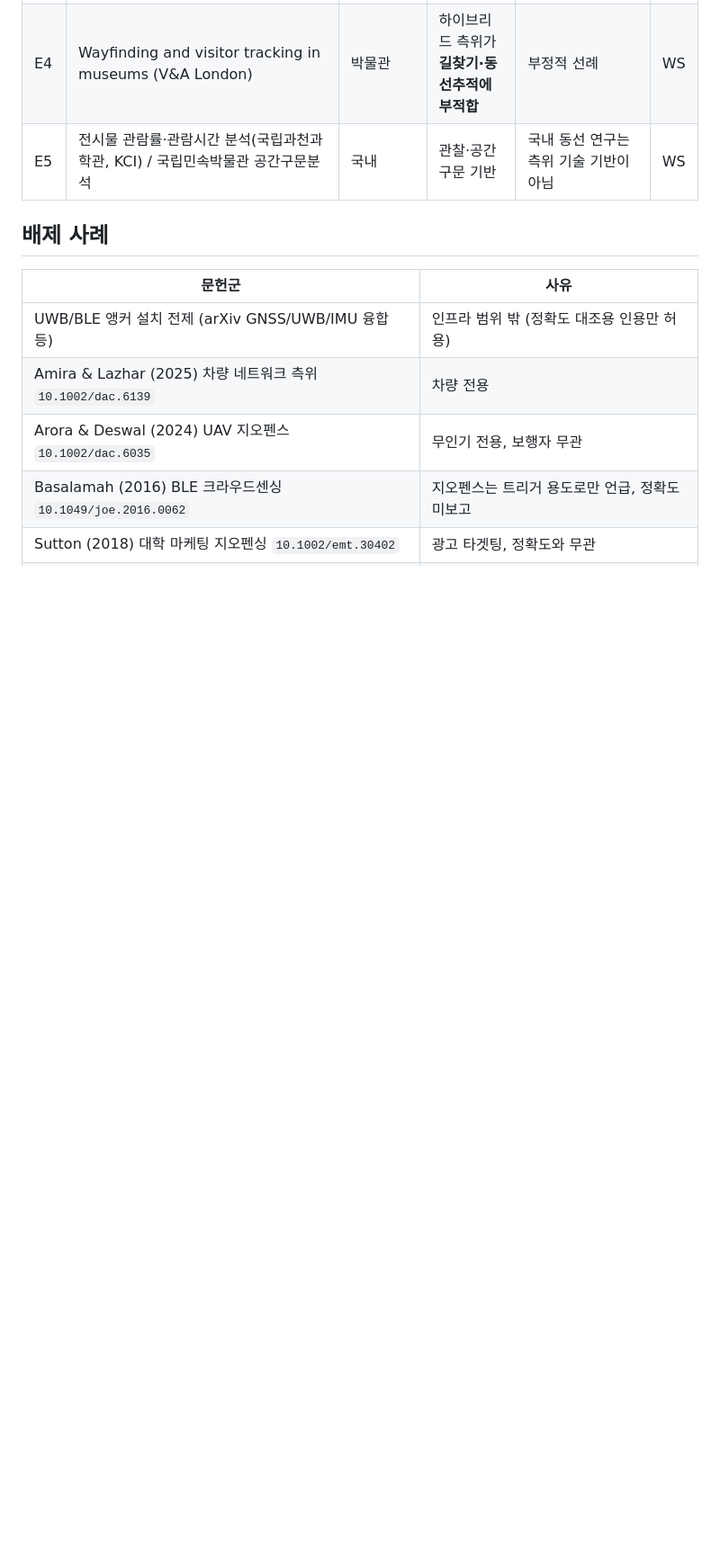
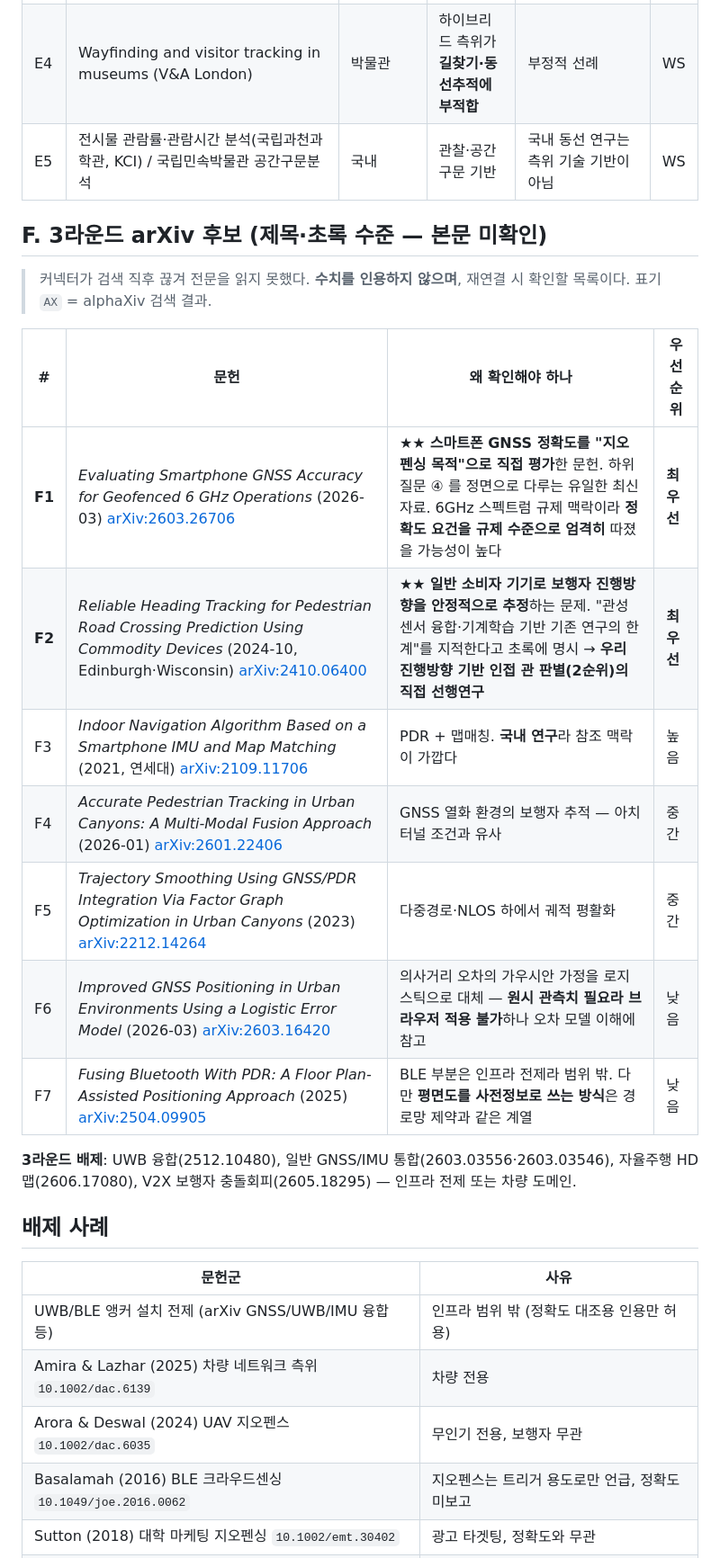
Before and after one commit to elderlord/GNSSnavi, a Markdown page: docs/outdoor-microscale-tracking_litreview/05_matrix.md, the part around the change. Shown at 90% size. Rendered like a GitHub page; blank space fills up the shorter version.

```diff
--- a/docs/outdoor-microscale-tracking_litreview/05_matrix.md
+++ b/docs/outdoor-microscale-tracking_litreview/05_matrix.md
@@ -56,6 +56,24 @@
 | E4 | Wayfinding and visitor tracking in museums (V&A London) | 박물관 | 하이브리드 측위가 **길찾기·동선추적에 부적합** | 부정적 선례 | WS |
 | E5 | 전시물 관람률·관람시간 분석(국립과천과학관, KCI) / 국립민속박물관 공간구문분석 | 국내 | 관찰·공간구문 기반 | 국내 동선 연구는 측위 기술 기반이 아님 | WS |
 
+## F. 3라운드 arXiv 후보 (제목·초록 수준 — **본문 미확인**)
+
+> 커넥터가 검색 직후 끊겨 전문을 읽지 못했다. **수치를 인용하지 않으며**, 재연결 시 확인할 목록이다.
+> 표기 `AX` = alphaXiv 검색 결과.
+
+| # | 문헌 | 왜 확인해야 하나 | 우선순위 |
+|---|---|---|---|
+| **F1** | *Evaluating Smartphone GNSS Accuracy for Geofenced 6 GHz Operations* (2026-03) [arXiv:2603.26706](https://www.alphaxiv.org/abs/2603.26706) | ★★ **스마트폰 GNSS 정확도를 "지오펜싱 목적"으로 직접 평가**한 문헌. 하위질문 ④ 를 정면으로 다루는 유일한 최신 자료. 6GHz 스펙트럼 규제 맥락이라 **정확도 요건을 규제 수준으로 엄격히** 따졌을 가능성이 높다 | **최우선** |
+| **F2** | *Reliable Heading Tracking for Pedestrian Road Crossing Prediction Using Commodity Devices* (2024-10, Edinburgh·Wisconsin) [arXiv:2410.06400](https://www.alphaxiv.org/abs/2410.06400) | ★★ **일반 소비자 기기로 보행자 진행방향을 안정적으로 추정**하는 문제. "관성센서 융합·기계학습 기반 기존 연구의 한계"를 지적한다고 초록에 명시 → **우리 진행방향 기반 인접 관 판별(2순위)의 직접 선행연구** | **최우선** |
+| F3 | *Indoor Navigation Algorithm Based on a Smartphone IMU and Map Matching* (2021, 연세대) [arXiv:2109.11706](https://www.alphaxiv.org/abs/2109.11706) | PDR + 맵매칭. **국내 연구**라 참조 맥락이 가깝다 | 높음 |
+| F4 | *Accurate Pedestrian Tracking in Urban Canyons: A Multi-Modal Fusion Approach* (2026-01) [arXiv:2601.22406](https://www.alphaxiv.org/abs/2601.22406) | GNSS 열화 환경의 보행자 추적 — 아치 터널 조건과 유사 | 중간 |
+| F5 | *Trajectory Smoothing Using GNSS/PDR Integration Via Factor Graph Optimization in Urban Canyons* (2023) [arXiv:2212.14264](https://www.alphaxiv.org/abs/2212.14264) | 다중경로·NLOS 하에서 궤적 평활화 | 중간 |
+| F6 | *Improved GNSS Positioning in Urban Environments Using a Logistic Error Model* (2026-03) [arXiv:2603.16420](https://www.alphaxiv.org/abs/2603.16420) | 의사거리 오차의 가우시안 가정을 로지스틱으로 대체 — **원시 관측치 필요라 브라우저 적용 불가**하나 오차 모델 이해에 참고 | 낮음 |
+| F7 | *Fusing Bluetooth With PDR: A Floor Plan-Assisted Positioning Approach* (2025) [arXiv:2504.09905](https://www.alphaxiv.org/abs/2504.09905) | BLE 부분은 인프라 전제라 범위 밖. 다만 **평면도를 사전정보로 쓰는 방식**은 경로망 제약과 같은 계열 | 낮음 |
+
+**3라운드 배제**: UWB 융합(2512.10480), 일반 GNSS/IMU 통합(2603.03556·2603.03546),
+자율주행 HD맵(2606.17080), V2X 보행자 충돌회피(2605.18295) — 인프라 전제 또는 차량 도메인.
+
 ## 배제 사례
 
 | 문헌군 | 사유 |
```
Also changed, not shown: docs/outdoor-microscale-tracking_litreview/01_search_log.md (+12 -0 lines), docs/outdoor-microscale-tracking_litreview/08_implications.md (+10 -0 lines).
